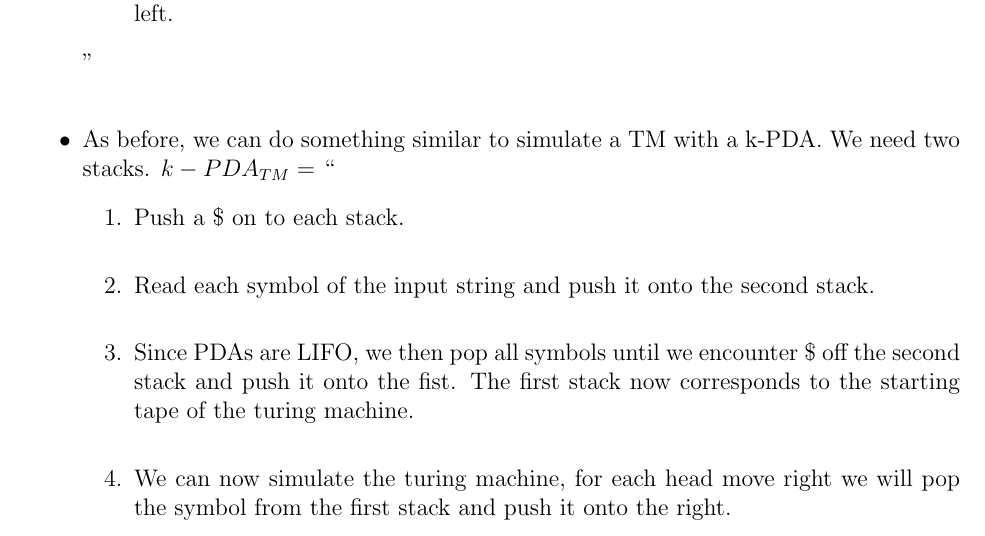
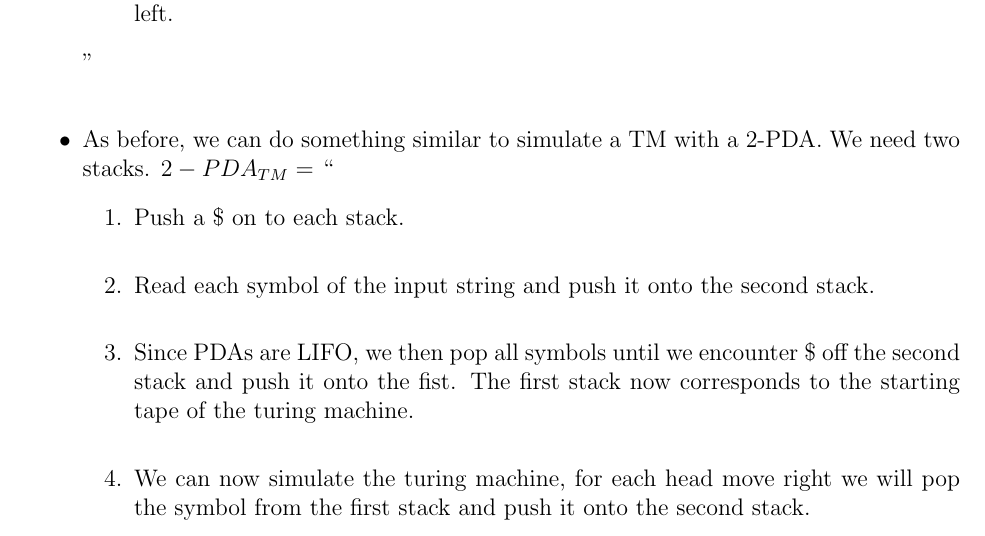
Before and after one commit to erichmenge/latex_for_homework, a LaTeX problem sheet (4011/homework_4/homework_4.tex): part of page 4 of 6, cut so that both start at the same text. Compiled offline with pdfLaTeX.

Commit message:
Fix typos.

```diff
--- a/4011/homework_4/homework_4.tex
+++ b/4011/homework_4/homework_4.tex
@@ -74,13 +74,13 @@
         \item If the k-PDA pops, read the current symbol, write a blank, and move the head left.
       \end{enumerate}
       '' \\
-      \item As before, we can do something similar to simulate a TM with a k-PDA. We need two stacks.
-      $k-PDA_{TM} =$ ``
+      \item As before, we can do something similar to simulate a TM with a 2-PDA. We need two stacks.
+      $2-PDA_{TM} =$ ``
         \begin{enumerate}
           \item Push a \$ on to each stack. \\
           \item Read each symbol of the input string and push it onto the second stack. \\
           \item Since PDAs are LIFO, we then pop all symbols until we encounter \$ off the second stack and push it onto the fist.  The first stack now corresponds to the starting tape of the turing machine. \\
-          \item We can now simulate the turing machine, for each head move right we will pop the symbol from the first stack and push it onto the right. \\
+          \item We can now simulate the turing machine, for each head move right we will pop the symbol from the first stack and push it onto the second stack. \\
           \item Similarly, for each move left, pop a symbol from the second stack and push it onto the first. \\
           \item Because the input is consumed on the stacks all transitions of the PDA are epsilon transitions.
         \end{enumerate}
```
